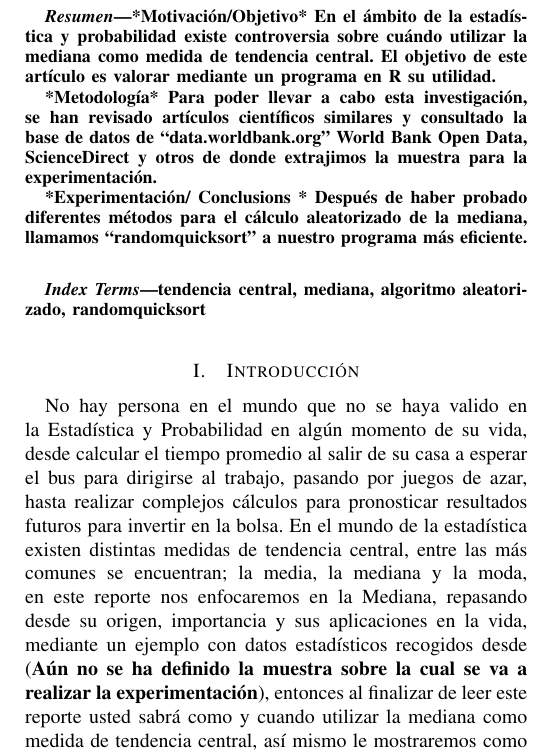
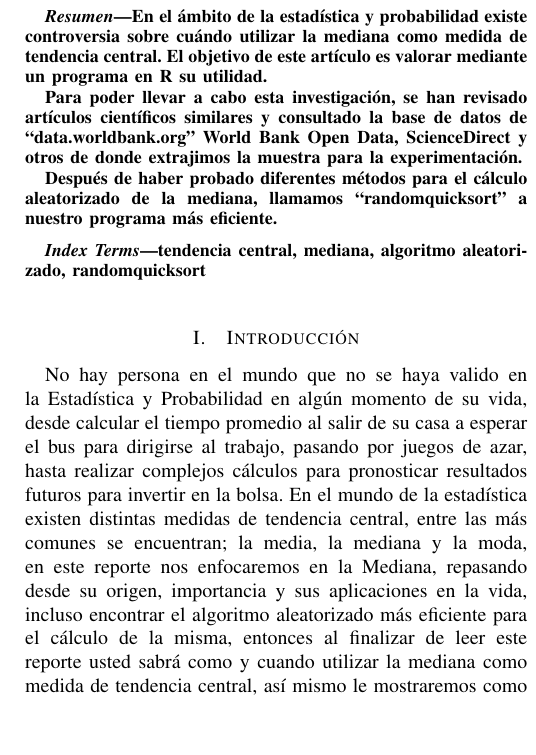
Before and after one commit to carlosal1015/A-randomized-algorithm-to-calculate-the-median, a LaTeX paper (Project/Code/TeX/nuevo6.tex): part of one column of page 1 of 3, cut so that both start at the same text, the shorter picture padded with empty space. Compiled offline with pdfLaTeX.

Commit message:
Update and rename nuevo4.tex to nuevo6.tex
corregido resumen e intro

```diff
--- a/Project/Code/TeX/nuevo4.tex
+++ b/Project/Code/TeX/nuevo6.tex
@@ -96,11 +96,11 @@ Email: \IEEEauthorrefmark{1}erwinleo\textunderscore 98\MVAt hotmail.com,
 \begin{document}
 \maketitle
 \begin{abstract}
-*Motivación/Objetivo* En el ámbito de la estadística y probabilidad existe controversia sobre cuándo utilizar la mediana como medida de tendencia central. El objetivo de este artículo es valorar mediante un programa en R su utilidad.
+En el ámbito de la estadística y probabilidad existe controversia sobre cuándo utilizar la mediana como medida de tendencia central. El objetivo de este artículo es valorar mediante un programa en R su utilidad.
 
-*Metodología* Para poder llevar a cabo esta investigación, se han revisado artículos científicos similares y consultado la base de datos de “data.worldbank.org” World Bank Open Data, ScienceDirect y otros de donde extrajimos la muestra para la experimentación.
+Para poder llevar a cabo esta investigación, se han revisado artículos científicos similares y consultado la base de datos de “data.worldbank.org” World Bank Open Data, ScienceDirect y otros de donde extrajimos la muestra para la experimentación.
 
-*Experimentación/ Conclusions * Después de haber probado diferentes métodos para el cálculo aleatorizado de la mediana, llamamos “randomquicksort” a nuestro programa más eficiente.
+Después de haber probado diferentes métodos para el cálculo aleatorizado de la mediana, llamamos “randomquicksort” a nuestro programa más eficiente.
 \end{abstract}
 
 \begin{IEEEkeywords}
@@ -109,7 +109,7 @@ tendencia central, mediana, algoritmo aleatorizado, randomquicksort
 % TODO: Después de introducción que esté en dos columnas.
 
 \section{Introducción}
-No hay persona en el mundo que no se haya valido en la Estadística y Probabilidad en algún momento de su vida, desde calcular el tiempo promedio al salir de su casa a esperar el bus para dirigirse al trabajo, pasando por juegos de azar, hasta realizar complejos cálculos para pronosticar resultados futuros para invertir en la bolsa. En el mundo de la estadística existen distintas medidas de tendencia central, entre las más comunes se encuentran; la media, la mediana y la moda, en este reporte nos enfocaremos en la Mediana, repasando desde su origen, importancia y sus aplicaciones en la vida, mediante un ejemplo con datos estadísticos recogidos desde (\textbf{Aún no se ha definido la muestra sobre la cual se va a realizar la experimentación}), entonces al finalizar de leer este reporte usted sabrá como y cuando utilizar la mediana como medida de tendencia central, así mismo le mostraremos como implementar un código en R que realice este procedimiento de la manera más eficientemente posible.
+No hay persona en el mundo que no se haya valido en la Estadística y Probabilidad en algún momento de su vida, desde calcular el tiempo promedio al salir de su casa a esperar el bus para dirigirse al trabajo, pasando por juegos de azar, hasta realizar complejos cálculos para pronosticar resultados futuros para invertir en la bolsa. En el mundo de la estadística existen distintas medidas de tendencia central, entre las más comunes se encuentran; la media, la mediana y la moda, en este reporte nos enfocaremos en la Mediana, repasando desde su origen, importancia y sus aplicaciones en la vida, incluso encontrar el algoritmo aleatorizado más eficiente para el cálculo de la misma, entonces al finalizar de leer este reporte usted sabrá como y cuando utilizar la mediana como medida de tendencia central, así mismo le mostraremos como implementar un código en R que realice este procedimiento de la manera más eficientemente posible.
 
 \begin{definition}[\bf {Percentil}]
 Es una medida de posición, donde Percentil i es aquel valor $P_{i}$ que deja a su izquierda el $i$ y el resto por encima de los valores de la muestra ordenada de menor a mayor, de esta forma el valor de la mediana es representada como el Percentil $50$,  $P_{50}$.
```
Also changed, not shown: Project/Code/TeX/nuevo6.tex (1 more changed lines).
